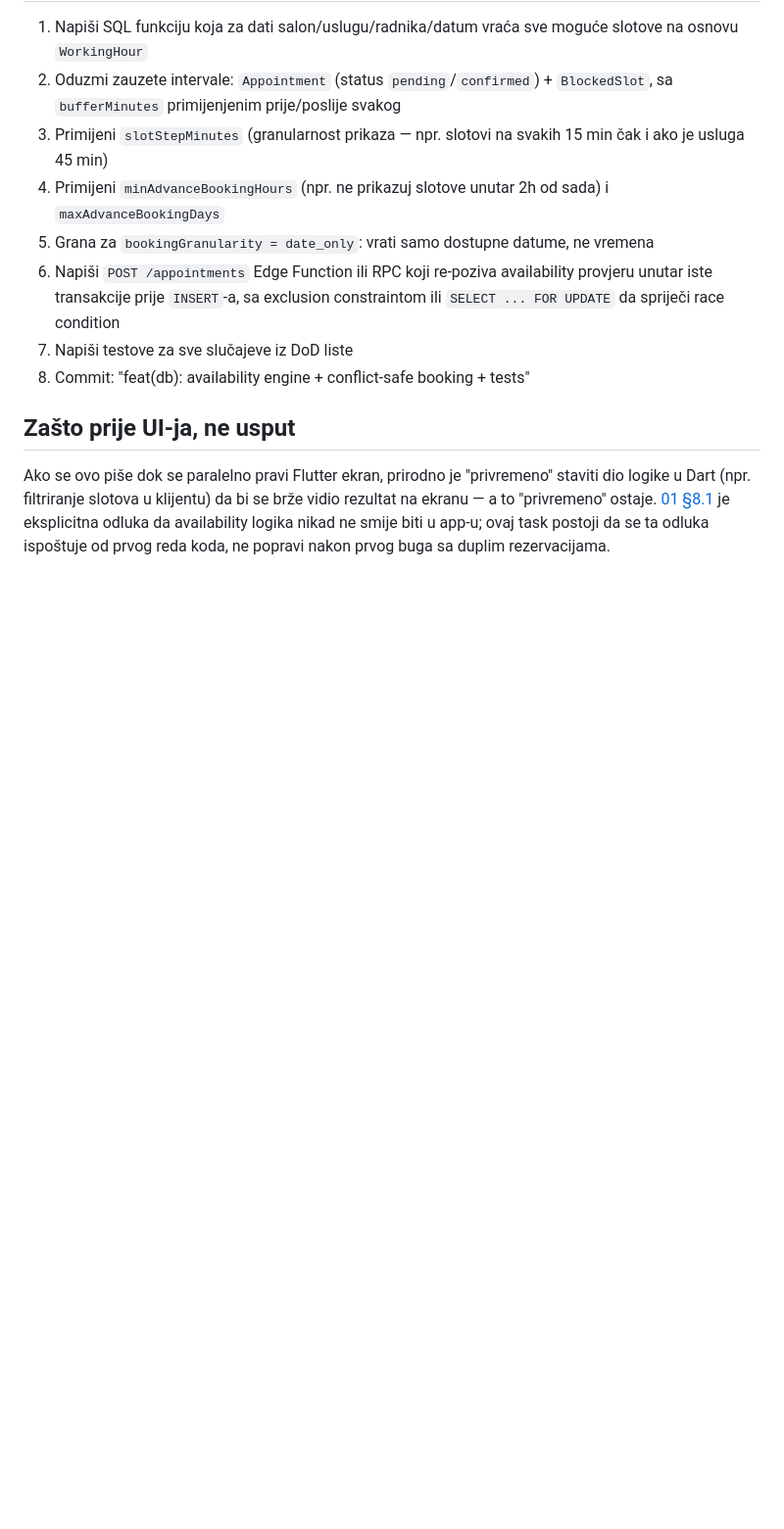
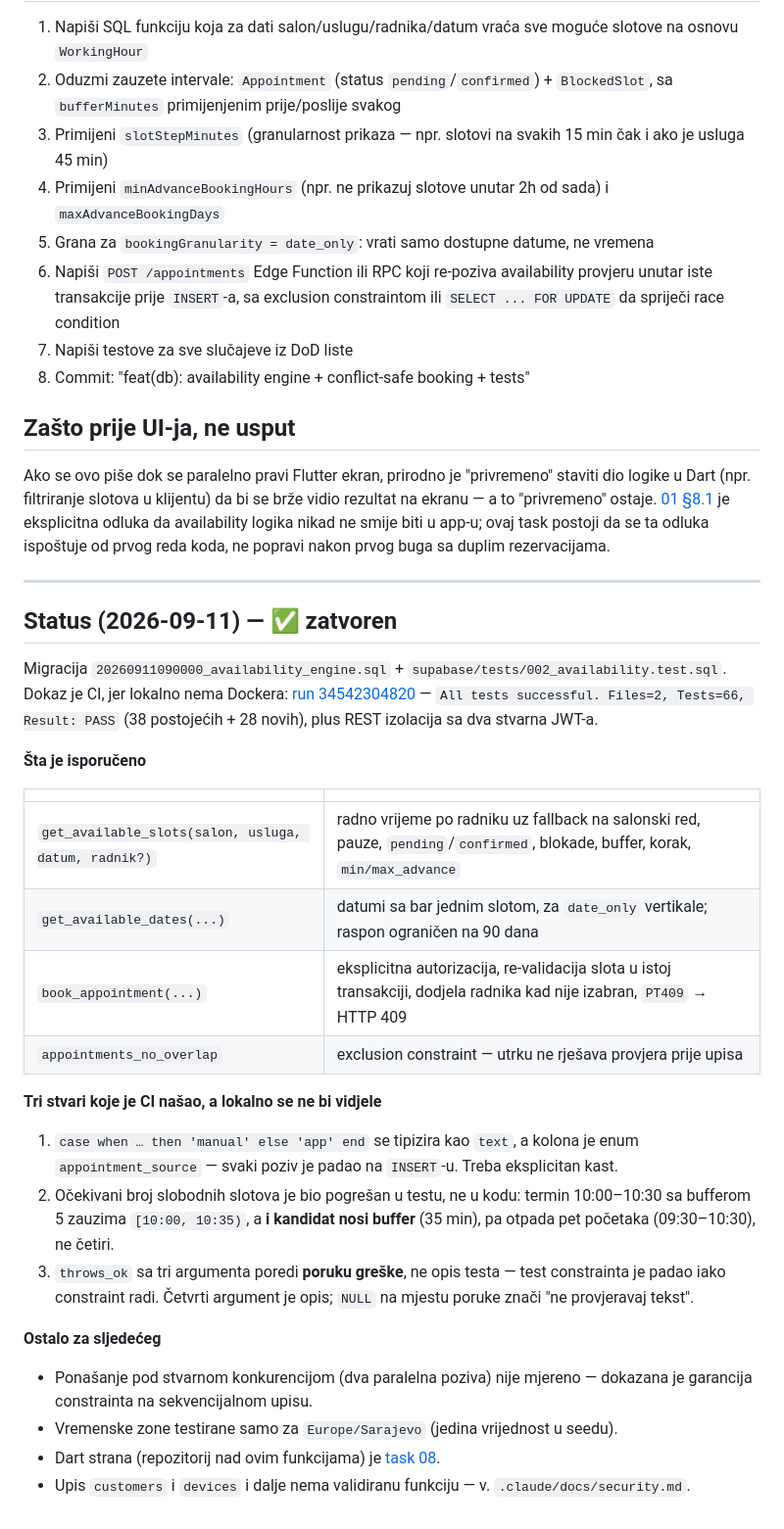
Before and after one commit to htuco/salon-booking-platform, a Markdown page: tasks/05-availability-engine.md, the part around one of its changes. Shown at 98% size. Drawn GitHub-style; blank space fills up the shorter version.

```diff
--- a/tasks/05-availability-engine.md
+++ b/tasks/05-availability-engine.md
@@ -32,3 +32,41 @@ Logika "koji su slobodni termini" postoji **na backendu**, testirana, prije nego
 
 ## Zašto prije UI-ja, ne usput
 Ako se ovo piše dok se paralelno pravi Flutter ekran, prirodno je "privremeno" staviti dio logike u Dart (npr. filtriranje slotova u klijentu) da bi se brže vidio rezultat na ekranu — a to "privremeno" ostaje. [01 §8.1](../docs/01-mvp-spec.md#8-booking-rules) je eksplicitna odluka da availability logika nikad ne smije biti u app-u; ovaj task postoji da se ta odluka ispoštuje od prvog reda koda, ne popravi nakon prvog buga sa duplim rezervacijama.
+
+---
+
+## Status (2026-09-11) — ✅ zatvoren
+
+Migracija `20260911090000_availability_engine.sql` + `supabase/tests/002_availability.test.sql`.
+Dokaz je CI, jer lokalno nema Dockera:
+[run 34542304820](https://github.com/htuco/salon-booking-platform/actions/runs/34542304820) —
+`All tests successful. Files=2, Tests=66, Result: PASS` (38 postojećih + 28 novih), plus REST
+izolacija sa dva stvarna JWT-a.
+
+**Šta je isporučeno**
+
+| | |
+|---|---|
+| `get_available_slots(salon, usluga, datum, radnik?)` | radno vrijeme po radniku uz fallback na salonski red, pauze, `pending`/`confirmed`, blokade, buffer, korak, `min/max_advance` |
+| `get_available_dates(...)` | datumi sa bar jednim slotom, za `date_only` vertikale; raspon ograničen na 90 dana |
+| `book_appointment(...)` | eksplicitna autorizacija, re-validacija slota u istoj transakciji, dodjela radnika kad nije izabran, `PT409` → HTTP 409 |
+| `appointments_no_overlap` | exclusion constraint — utrku ne rješava provjera prije upisa |
+
+**Tri stvari koje je CI našao, a lokalno se ne bi vidjele**
+
+1. `case when … then 'manual' else 'app' end` se tipizira kao `text`, a kolona je enum
+   `appointment_source` — svaki poziv je padao na `INSERT`-u. Treba eksplicitan kast.
+2. Očekivani broj slobodnih slotova je bio pogrešan u testu, ne u kodu: termin 10:00–10:30 sa
+   bufferom 5 zauzima `[10:00, 10:35)`, a **i kandidat nosi buffer** (35 min), pa otpada pet
+   početaka (09:30–10:30), ne četiri.
+3. `throws_ok` sa tri argumenta poredi **poruku greške**, ne opis testa — test constrainta je
+   padao iako constraint radi. Četvrti argument je opis; `NULL` na mjestu poruke znači "ne
+   provjeravaj tekst".
+
+**Ostalo za sljedećeg**
+
+- Ponašanje pod stvarnom konkurencijom (dva paralelna poziva) nije mjereno — dokazana je garancija
+  constrainta na sekvencijalnom upisu.
+- Vremenske zone testirane samo za `Europe/Sarajevo` (jedina vrijednost u seedu).
+- Dart strana (repozitorij nad ovim funkcijama) je [task 08](sprint-1/08-core-api-repozitoriji.md).
+- Upis `customers` i `devices` i dalje nema validiranu funkciju — v. `.claude/docs/security.md`.
```
Also changed, not shown: other parts of tasks/05-availability-engine.md (+8 -8 lines), tasks/CURRENT.md (+9 -9 lines), tasks/README.md (+10 -1 lines).
